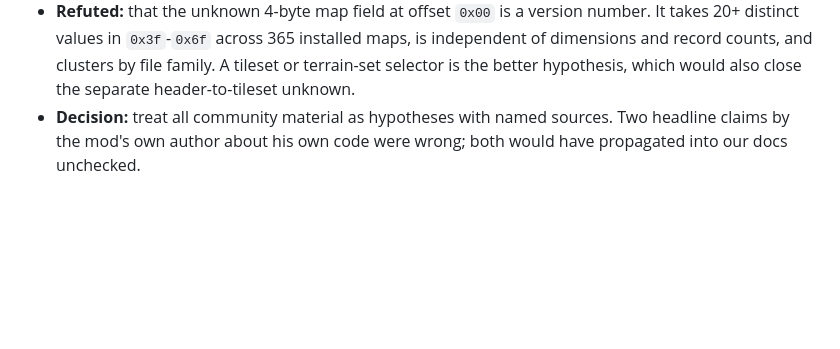
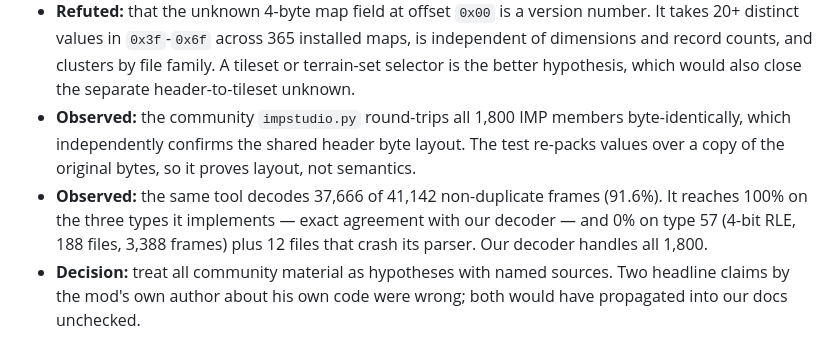
Before and after one commit to jake-bliss/lords-of-magic-modding, a Markdown page: docs/research-log.md, the part around the change. Drawn GitHub-style; blank space fills up the shorter version.

```diff
--- a/docs/research-log.md
+++ b/docs/research-log.md
@@ -173,6 +173,12 @@ Conclusion: the 32-bit process was reading the redirected registry view. The Ste
   distinct values in `0x3f`-`0x6f` across 365 installed maps, is independent of dimensions and record
   counts, and clusters by file family. A tileset or terrain-set selector is the better hypothesis,
   which would also close the separate header-to-tileset unknown.
+- **Observed:** the community `impstudio.py` round-trips all 1,800 IMP members byte-identically, which
+  independently confirms the shared header byte layout. The test re-packs values over a copy of the
+  original bytes, so it proves layout, not semantics.
+- **Observed:** the same tool decodes 37,666 of 41,142 non-duplicate frames (91.6%). It reaches 100%
+  on the three types it implements — exact agreement with our decoder — and 0% on type 57 (4-bit RLE,
+  188 files, 3,388 frames) plus 12 files that crash its parser. Our decoder handles all 1,800.
 - **Decision:** treat all community material as hypotheses with named sources. Two headline claims by
   the mod's own author about his own code were wrong; both would have propagated into our docs
   unchecked.
```
Also changed, not shown: docs/community-research.md (+50 -0 lines), docs/native-asset-stage.md (+1 -1 lines).
